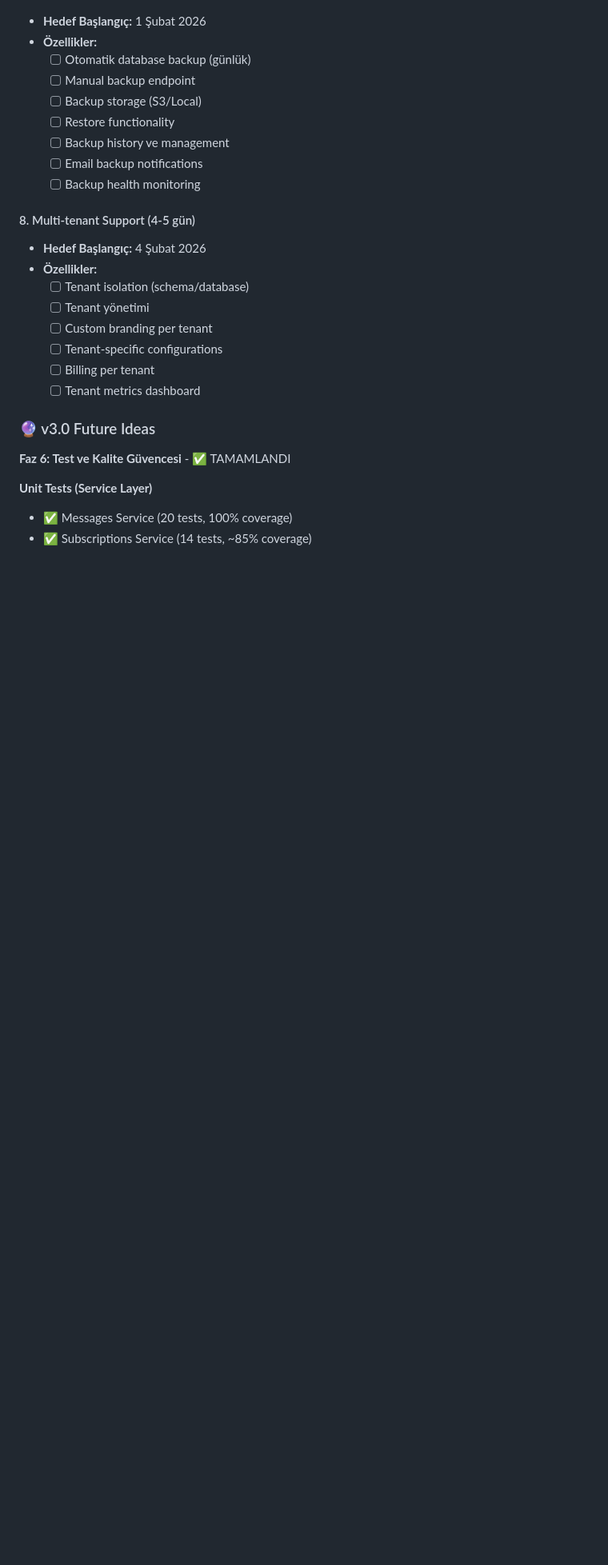
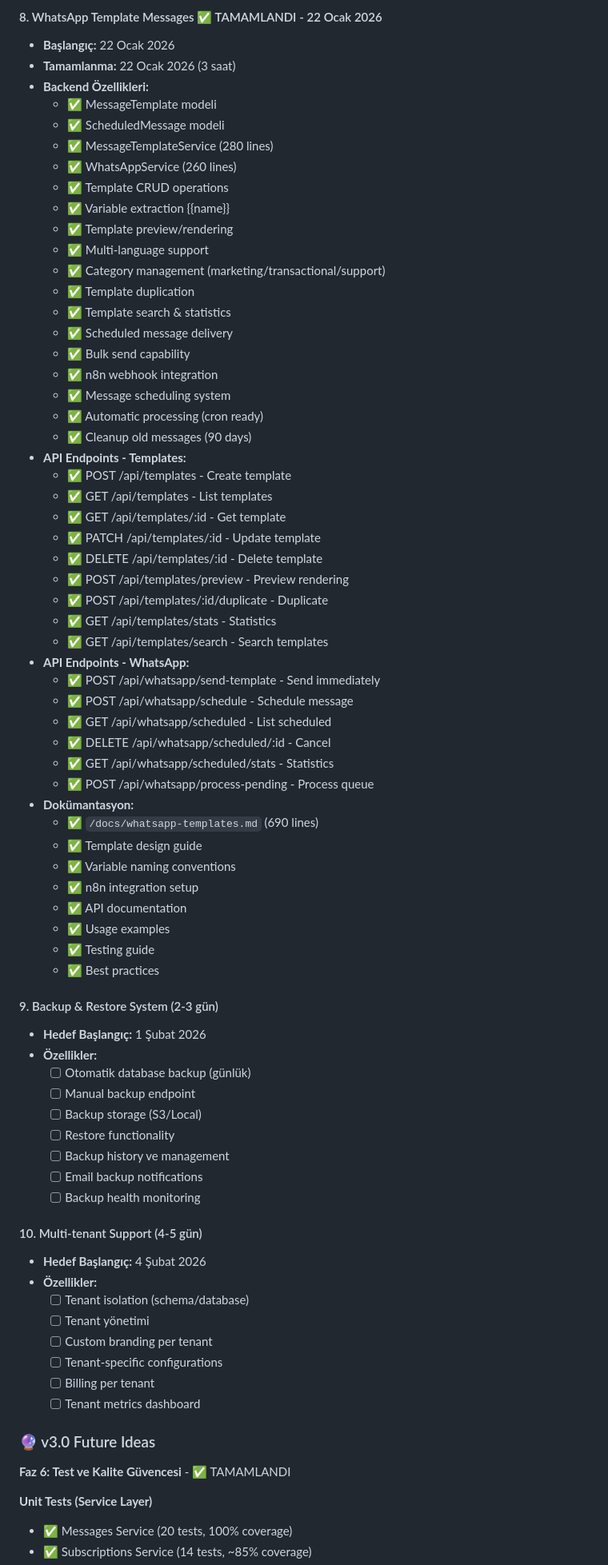
Before and after one commit to MustafaBasol/DOA, a Markdown page: docs/architecture-roadmap.md, the part around one of its changes. Shown at 80% size. Rendered like a GitHub page; blank space fills up the shorter version.

```diff
--- a/docs/architecture-roadmap.md
+++ b/docs/architecture-roadmap.md
@@ -1448,3 +1493,52 @@ git clone https://github.com/your-template/vanilla-spa-starter
+#### 8. WhatsApp Template Messages ✅ TAMAMLANDI - 22 Ocak 2026
+- **Başlangıç:** 22 Ocak 2026
+- **Tamamlanma:** 22 Ocak 2026 (3 saat)
+- **Backend Özellikleri:**
+  - ✅ MessageTemplate modeli
+  - ✅ ScheduledMessage modeli
+  - ✅ MessageTemplateService (280 lines)
+  - ✅ WhatsAppService (260 lines)
+  - ✅ Template CRUD operations
+  - ✅ Variable extraction {{name}}
+  - ✅ Template preview/rendering
+  - ✅ Multi-language support
+  - ✅ Category management (marketing/transactional/support)
+  - ✅ Template duplication
+  - ✅ Template search & statistics
+  - ✅ Scheduled message delivery
+  - ✅ Bulk send capability
+  - ✅ n8n webhook integration
+  - ✅ Message scheduling system
+  - ✅ Automatic processing (cron ready)
+  - ✅ Cleanup old messages (90 days)
+- **API Endpoints - Templates:**
+  - ✅ POST /api/templates - Create template
+  - ✅ GET /api/templates - List templates
+  - ✅ GET /api/templates/:id - Get template
+  - ✅ PATCH /api/templates/:id - Update template
+  - ✅ DELETE /api/templates/:id - Delete template
+  - ✅ POST /api/templates/preview - Preview rendering
+  - ✅ POST /api/templates/:id/duplicate - Duplicate
+  - ✅ GET /api/templates/stats - Statistics
+  - ✅ GET /api/templates/search - Search templates
+- **API Endpoints - WhatsApp:**
+  - ✅ POST /api/whatsapp/send-template - Send immediately
+  - ✅ POST /api/whatsapp/schedule - Schedule message
+  - ✅ GET /api/whatsapp/scheduled - List scheduled
+  - ✅ DELETE /api/whatsapp/scheduled/:id - Cancel
+  - ✅ GET /api/whatsapp/scheduled/stats - Statistics
+  - ✅ POST /api/whatsapp/process-pending - Process queue
+- **Dokümantasyon:**
+  - ✅ `/docs/whatsapp-templates.md` (690 lines)
+  - ✅ Template design guide
+  - ✅ Variable naming conventions
+  - ✅ n8n integration setup
+  - ✅ API documentation
+  - ✅ Usage examples
+  - ✅ Testing guide
+  - ✅ Best practices
+
+#### 9. Backup & Restore System (2-3 gün)
 - **Hedef Başlangıç:** 1 Şubat 2026
 - **Özellikler:**
   - [ ] Otomatik database backup (günlük)
@@ -1455,7 +1549,7 @@ git clone https://github.com/your-template/vanilla-spa-starter
   - [ ] Email backup notifications
   - [ ] Backup health monitoring
 
-#### 8. Multi-tenant Support (4-5 gün)
+#### 10. Multi-tenant Support (4-5 gün)
 - **Hedef Başlangıç:** 4 Şubat 2026
 - **Özellikler:**
   - [ ] Tenant isolation (schema/database)
```
Also changed, not shown: other parts of docs/architecture-roadmap.md (+51 -6 lines).
